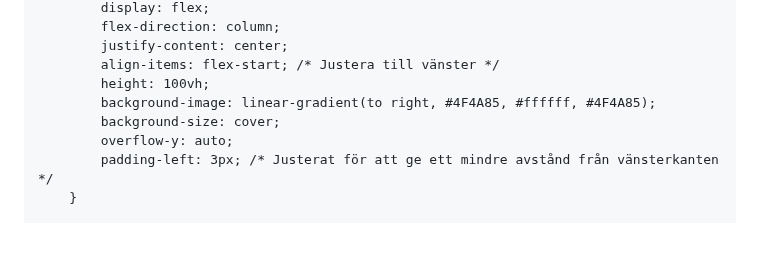
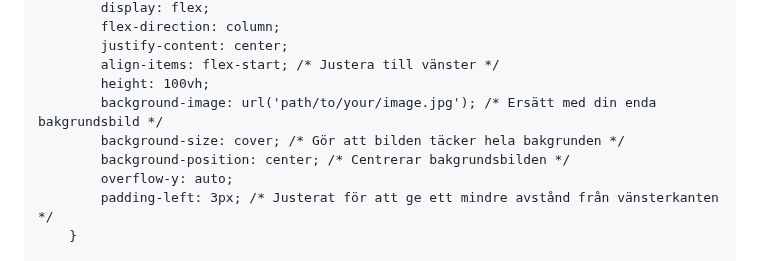
Before and after one commit to XenoBelino/XenoBelino.github.io, a Markdown page: README.md, the part around the change. Drawn GitHub-style; blank space fills up the shorter version.

```diff
--- a/README.md
+++ b/README.md
@@ -19,8 +19,9 @@
             justify-content: center;
             align-items: flex-start; /* Justera till vänster */
             height: 100vh;
-            background-image: linear-gradient(to right, #4F4A85, #ffffff, #4F4A85);
-            background-size: cover;
+            background-image: url('path/to/your/image.jpg'); /* Ersätt med din enda bakgrundsbild */
+            background-size: cover; /* Gör att bilden täcker hela bakgrunden */
+            background-position: center; /* Centrerar bakgrundsbilden */
             overflow-y: auto;
             padding-left: 3px; /* Justerat för att ge ett mindre avstånd från vänsterkanten */
         }
```
